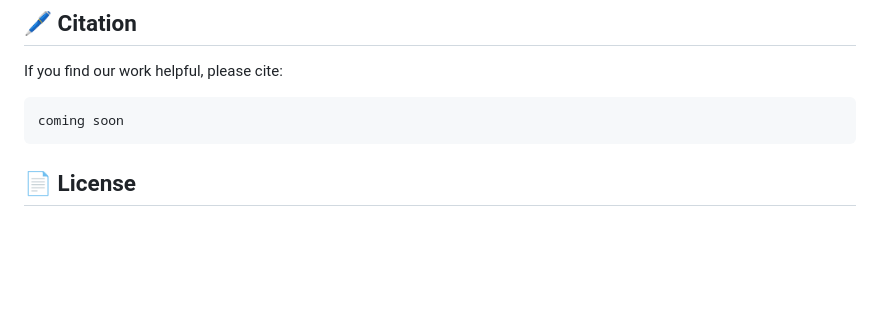
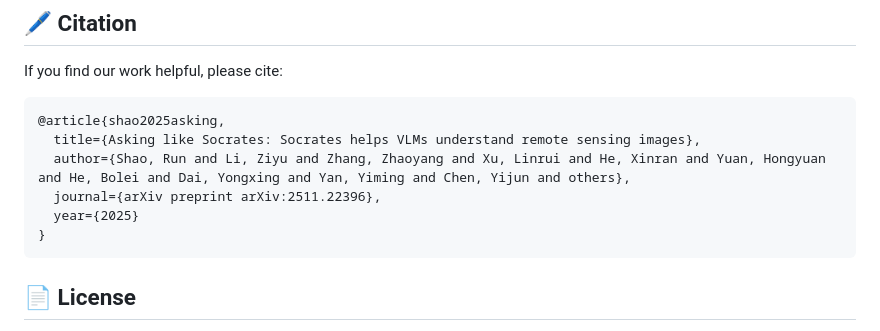
Before and after one commit to GeoX-Lab/Asking_like_Socrates, a Markdown page: README.md, the part around the change. GitHub-like rendering; blank space fills up the shorter version.

Commit message:
Add citation for upcoming article in README

````diff
--- a/README.md
+++ b/README.md
@@ -279,7 +279,12 @@ A lightweight RL training framework supporting GRPO/PPO, implementing our **Two-
 If you find our work helpful, please cite:
 
 ```bibtex
-coming soon
+@article{shao2025asking,
+  title={Asking like Socrates: Socrates helps VLMs understand remote sensing images},
+  author={Shao, Run and Li, Ziyu and Zhang, Zhaoyang and Xu, Linrui and He, Xinran and Yuan, Hongyuan and He, Bolei and Dai, Yongxing and Yan, Yiming and Chen, Yijun and others},
+  journal={arXiv preprint arXiv:2511.22396},
+  year={2025}
+}
 ```
 
 ## 📄 License
````
